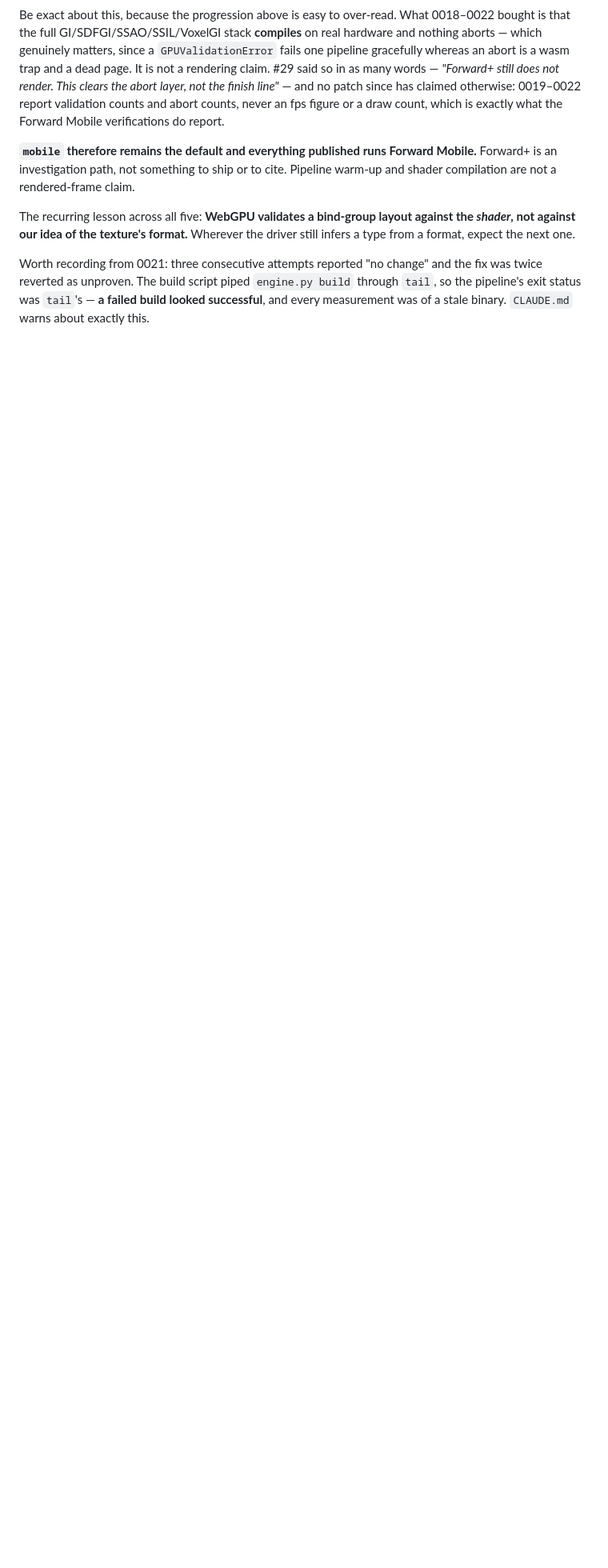
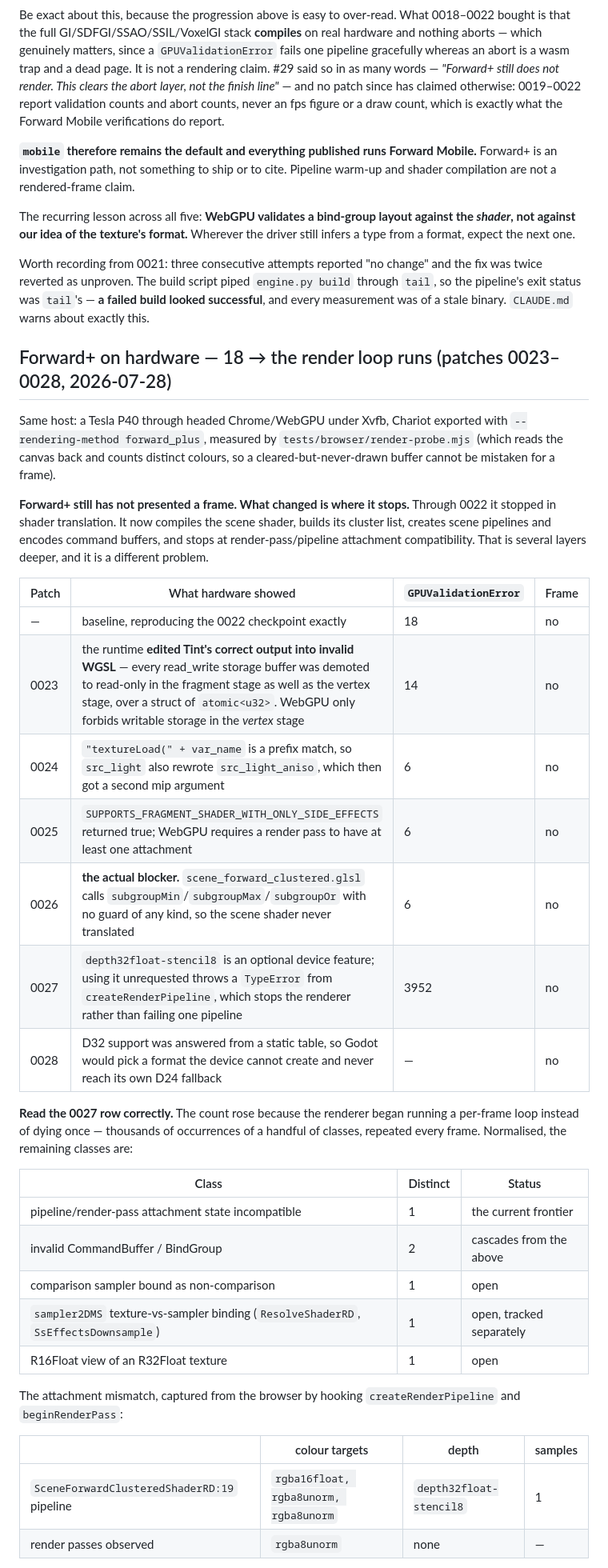
Before and after one commit to lxsolutions/studio-foundation, a Markdown page: docs/architecture/webgpu-runtime-status.md, the part around one of its changes. Shown at 80% size. GitHub-like rendering; blank space fills up the shorter version.

```diff
--- a/docs/architecture/webgpu-runtime-status.md
+++ b/docs/architecture/webgpu-runtime-status.md
@@ -170,3 +173,47 @@ the fix was twice reverted as unproven. The build script piped `engine.py build`
 through `tail`, so the pipeline's exit status was `tail`'s — **a failed build
 looked successful**, and every measurement was of a stale binary. `CLAUDE.md`
 warns about exactly this.
+
+## Forward+ on hardware — 18 → the render loop runs (patches 0023–0028, 2026‑07‑28)
+
+Same host: a Tesla P40 through headed Chrome/WebGPU under Xvfb, Chariot exported
+with `--rendering-method forward_plus`, measured by
+`tests/browser/render-probe.mjs` (which reads the canvas back and counts distinct
+colours, so a cleared-but-never-drawn buffer cannot be mistaken for a frame).
+
+**Forward+ still has not presented a frame. What changed is where it stops.**
+Through 0022 it stopped in shader translation. It now compiles the scene shader,
+builds its cluster list, creates scene pipelines and encodes command buffers, and
+stops at render-pass/pipeline attachment compatibility. That is several layers
+deeper, and it is a different problem.
+
+| Patch | What hardware showed | `GPUValidationError` | Frame |
+| --- | --- | --- | --- |
+| — | baseline, reproducing the 0022 checkpoint exactly | 18 | no |
+| 0023 | the runtime **edited Tint's correct output into invalid WGSL** — every read_write storage buffer was demoted to read-only in the fragment stage as well as the vertex stage, over a struct of `atomic<u32>`. WebGPU only forbids writable storage in the *vertex* stage | 14 | no |
+| 0024 | `"textureLoad(" + var_name` is a prefix match, so `src_light` also rewrote `src_light_aniso`, which then got a second mip argument | 6 | no |
+| 0025 | `SUPPORTS_FRAGMENT_SHADER_WITH_ONLY_SIDE_EFFECTS` returned true; WebGPU requires a render pass to have at least one attachment | 6 | no |
+| 0026 | **the actual blocker.** `scene_forward_clustered.glsl` calls `subgroupMin`/`subgroupMax`/`subgroupOr` with no guard of any kind, so the scene shader never translated | 6 | no |
+| 0027 | `depth32float-stencil8` is an optional device feature; using it unrequested throws a `TypeError` from `createRenderPipeline`, which stops the renderer rather than failing one pipeline | 3952 | no |
+| 0028 | D32 support was answered from a static table, so Godot would pick a format the device cannot create and never reach its own D24 fallback | — | no |
+
+**Read the 0027 row correctly.** The count rose because the renderer began
+running a per-frame loop instead of dying once — thousands of occurrences of a
+handful of classes, repeated every frame. Normalised, the remaining classes are:
+
+| Class | Distinct | Status |
+| --- | --- | --- |
+| pipeline/render-pass attachment state incompatible | 1 | the current frontier |
+| invalid CommandBuffer / BindGroup | 2 | cascades from the above |
+| comparison sampler bound as non-comparison | 1 | open |
+| `sampler2DMS` texture-vs-sampler binding (`ResolveShaderRD`, `SsEffectsDownsample`) | 1 | open, tracked separately |
+| R16Float view of an R32Float texture | 1 | open |
+
+The attachment mismatch, captured from the browser by hooking
+`createRenderPipeline` and `beginRenderPass`:
+
+| | colour targets | depth | samples |
+| --- | --- | --- | --- |
+| `SceneForwardClusteredShaderRD:19` pipeline | `rgba16float, rgba8unorm, rgba8unorm` | `depth32float-stencil8` | 1 |
+| render passes observed | `rgba8unorm` | none | — |
+
```
Also changed, not shown: other parts of docs/architecture/webgpu-runtime-status.md (+34 -5 lines).
